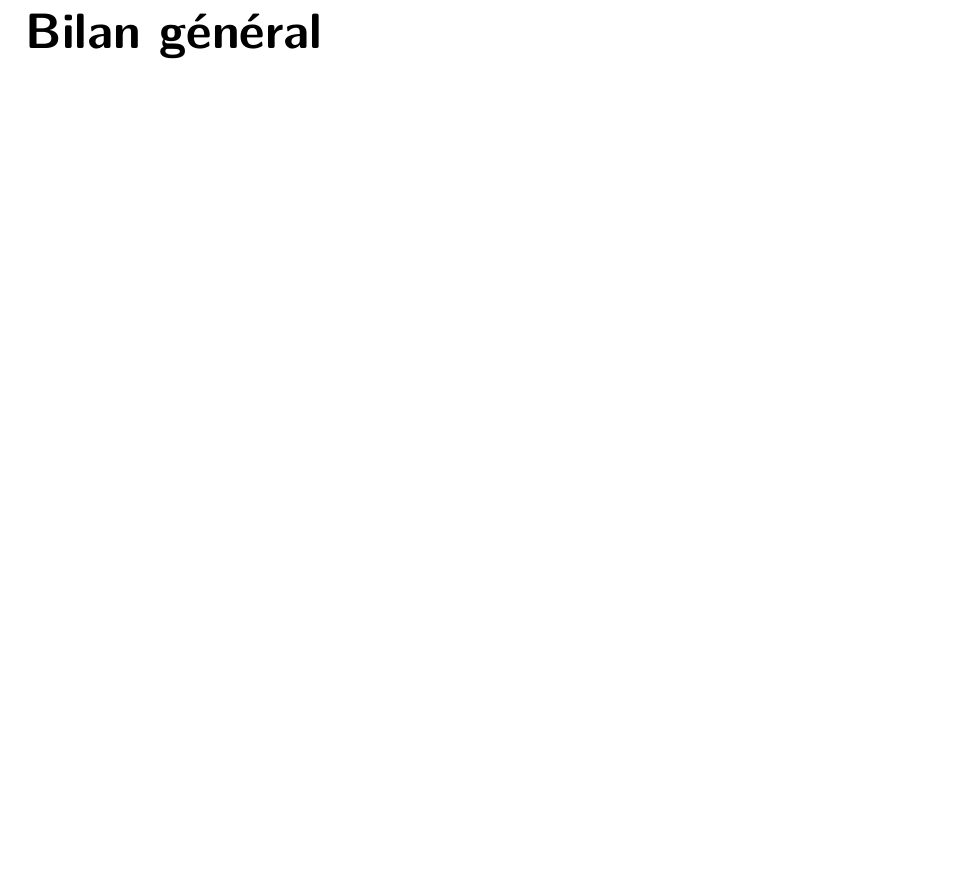
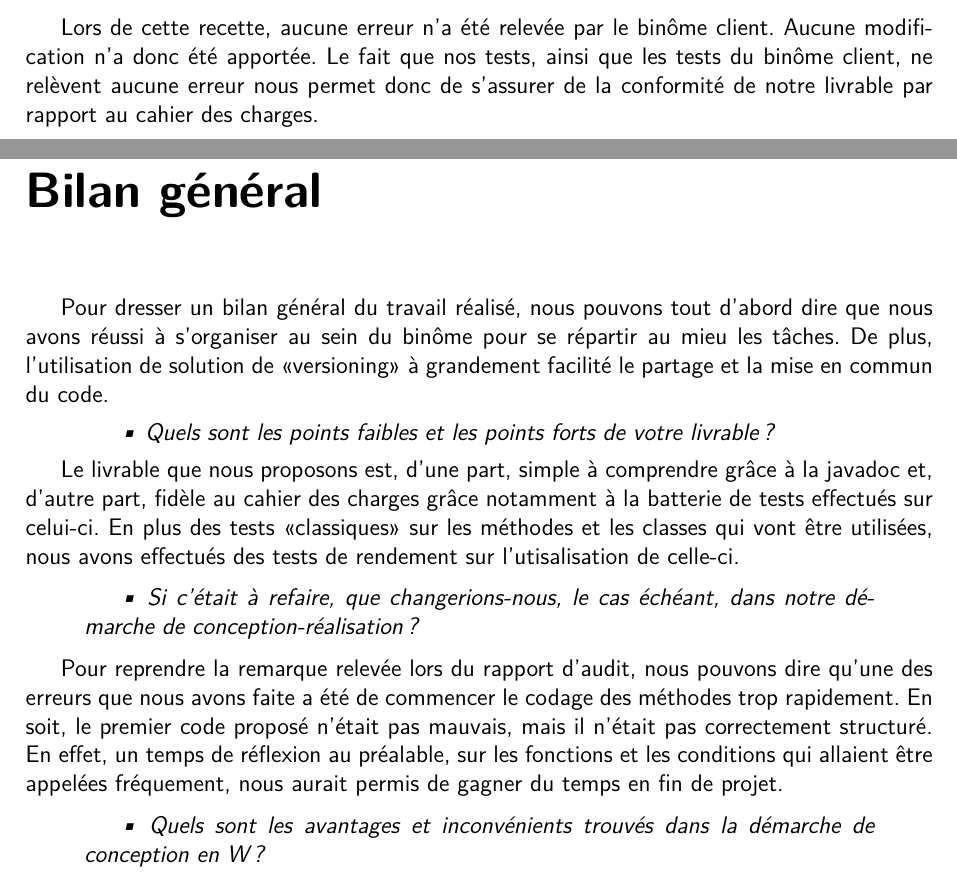
Before and after one commit to pierro42100/SocialNetwork, a LaTeX document (RapportLatex/RapportChovelonTiron.tex): part of page 12 of 13 before the commit and two parts of pages 10 and 12 of 13 after it, the two joined at a grey line, cut at the place of the change, the shorter picture padded with empty space. Compiled offline with pdfLaTeX.

Commit message:
LaTeX 2
J’ai rajouté du texte :D

```diff
--- a/RapportLatex/RapportChovelonTiron.tex
+++ b/RapportLatex/RapportChovelonTiron.tex
@@ -111,3 +113,5 @@ La remarque de forme était très pertinente. En effet, le problème remonté é
 
 \chapter*{Rapport de recette}
 \label{chapter:Rapport de recette} %Ajout dans la table des matières
+\addcontentsline{toc}{chapter}{Rapport de recette}
+Lors de cette recette, aucune erreur n'a été relevée par le binôme client. Aucune modification n'a donc été apportée. Le fait que nos tests, ainsi que les tests du binôme client, ne relèvent aucune erreur nous permet donc de s'assurer de la conformité de notre livrable par rapport au cahier des charges.
@@ -117,9 +120,27 @@ La remarque de forme était très pertinente. En effet, le problème remonté é
 \label{chapter:Bilan} %Ajout dans la table des matières
 \addcontentsline{toc}{chapter}{Bilan}
 
+
 \chapter*{Bilan général}
 \label{chapter:Bilan général} %Ajout dans la table des matières
 \addcontentsline{toc}{chapter}{Bilan général}
+Pour dresser un bilan général du travail réalisé, nous pouvons tout d'abord dire que nous avons réussi à s'organiser au sein du binôme pour se répartir au mieu les tâches. De plus, l'utilisation de solution de <<versioning>> à grandement facilité le partage et la mise en commun du code.
+\begin{quotation}
+\textit{• Quels sont les points faibles et les points forts de votre livrable ?}
+\end{quotation}
+
+Le livrable que nous proposons est, d'une part, simple à comprendre grâce à la javadoc et, d'autre part, fidèle au cahier des charges grâce notamment à la batterie de tests effectués sur celui-ci. En plus des tests <<classiques>> sur les méthodes et les classes qui vont être utilisées, nous avons effectués des tests de rendement sur l'utisalisation de celle-ci.
+
+\begin{quotation}
+\textit{• Si c'était à refaire, que changerions-nous, le cas échéant, dans notre démarche de conception-réalisation ?}
+\end{quotation}
+
+Pour reprendre la remarque relevée lors du rapport d'audit, nous pouvons dire qu'une des erreurs que nous avons faite a été de commencer le codage des méthodes trop rapidement. En soit, le premier code proposé n'était pas mauvais, mais il n'était pas correctement structuré. En effet, un temps de réflexion au préalable, sur les fonctions et les conditions qui allaient être appelées fréquement, nous aurait permis de gagner du temps en fin de projet.
+
+\begin{quotation}
+\textit{• Quels sont les avantages et inconvénients trouvés dans la démarche de conception en W ?}
+\end{quotation}
+
 
 \chapter*{Annexes}
 \label{chapter:Annexes} %Ajout dans la table des matières
```
Also changed, not shown: RapportLatex/RapportChovelonTiron.pdf, RapportLatex/RapportChovelonTiron.tex (5 more changed lines), 4 other files.
